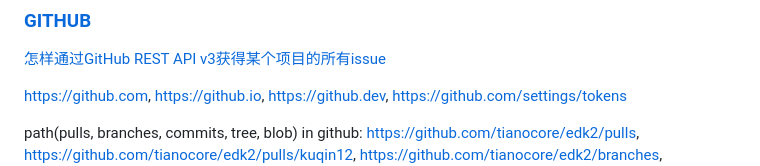
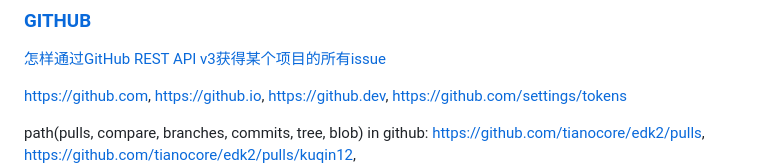
Before and after one commit to CoderKerwin/CoderKerwin.github.io, a Markdown page: en/software/software.md, the part around one of its changes. Rendered like a GitHub page.

Commit message:
Update github command in software

```diff
--- a/en/software/software.md
+++ b/en/software/software.md
@@ -289,6 +289,6 @@ submodule必须到对应子目录才能使用git命令查看其内容。
 <https://github.dev>,
 <https://github.com/settings/tokens>
 
-path(pulls, branches, commits, tree, blob) in github:
+path(pulls, compare, branches, commits, tree, blob) in github:
 <https://github.com/tianocore/edk2/pulls>,
 <https://github.com/tianocore/edk2/pulls/kuqin12>,
```
Also changed, not shown: other parts of en/software/software.md (+1 -0 lines).
